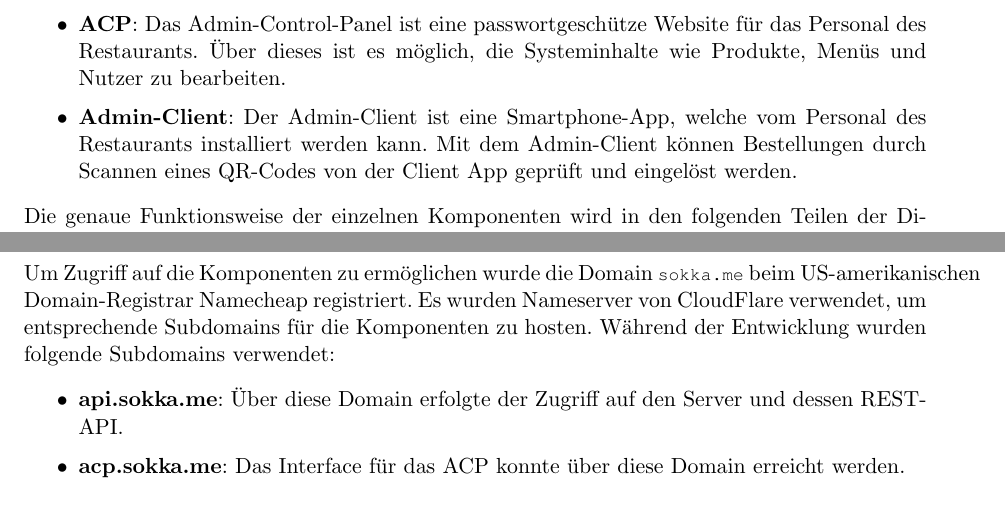
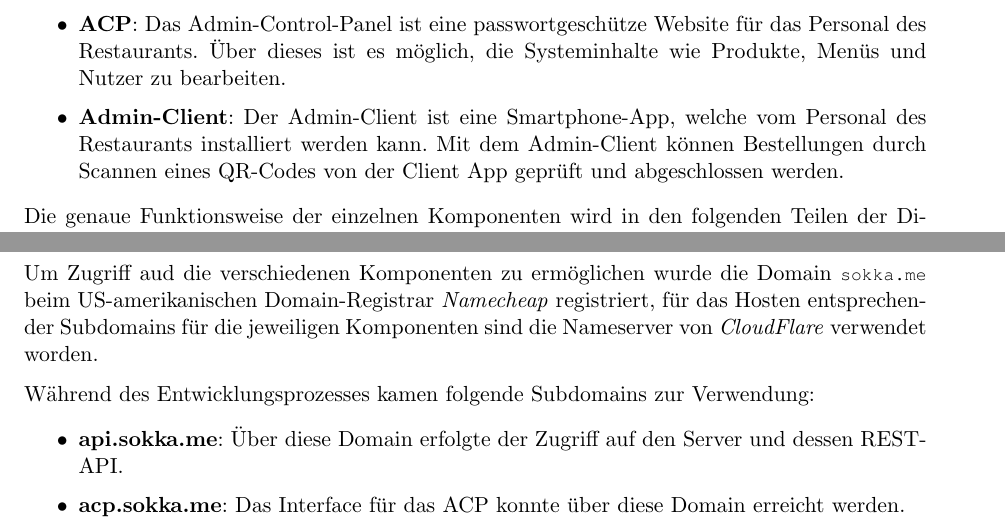
Before and after one commit to htl-anichstrasse/sokka, a LaTeX thesis (docs/main.tex, which reads docs/parts/1-intro/1-aufbau.tex): two parts of pages 16 and 17 of 158, joined at a grey line, cut so that both start at the same text. Compiled offline with pdfLaTeX.

Commit message:
docs: fixed some phrases in components part

```diff
--- a/docs/parts/1-intro/1-aufbau.tex
+++ b/docs/parts/1-intro/1-aufbau.tex
@@ -8,7 +8,7 @@ Das Projekt besteht aus insgesamt \textbf{4 Komponenten}. Nicht alle Komponenten
     \item \textbf{Server}: Der Server verwaltet die Daten des Systems und agiert als Kern von Sokka. Alle anderen Komponenten greifen auf den Server zu und stellen Anfragen an diesen.
     \item \textbf{Client}: Der Client ist eine Smartphone-App, welche Kunden des Restaurants installieren können. Durch den Client können verfügbare Produkte eingesehen und bestellt werden.
     \item \textbf{ACP}: Das Admin-Control-Panel ist eine passwortgeschütze Website für das Personal des Restaurants. Über dieses ist es möglich, die Systeminhalte wie Produkte, Menüs und Nutzer zu bearbeiten.
-    \item \textbf{Admin-Client}: Der Admin-Client ist eine Smartphone-App, welche vom Personal des Restaurants installiert werden kann. Mit dem Admin-Client können Bestellungen durch Scannen eines QR-Codes von der Client App geprüft und eingelöst werden.
+    \item \textbf{Admin-Client}: Der Admin-Client ist eine Smartphone-App, welche vom Personal des Restaurants installiert werden kann. Mit dem Admin-Client können Bestellungen durch Scannen eines QR-Codes von der Client App geprüft und abgeschlossen werden.
 \end{itemize}
 
 Die genaue Funktionsweise der einzelnen Komponenten wird in den folgenden Teilen der Diplomschrift noch genauer beschrieben.
@@ -23,7 +23,9 @@ Zum Testen der Komponenten wurde ein virtueller Server bei der Hetzner Online Gm
     \caption{\lstinline{neofetch}: Spezifikationen des Test-VServers}
 \end{figure}
 
-Um Zugriff auf die Komponenten zu ermöglichen wurde die Domain \lstinline{sokka.me} beim US-amerikanischen Domain-Registrar Namecheap registriert. Es wurden Nameserver von CloudFlare verwendet, um entsprechende Subdomains für die Komponenten zu hosten. Während der Entwicklung wurden folgende Subdomains verwendet:
+Um Zugriff aud die verschiedenen Komponenten zu ermöglichen wurde die Domain \lstinline{sokka.me} beim US-amerikanischen Domain-Registrar \textit{Namecheap} registriert, für das Hosten entsprechender Subdomains für die jeweiligen Komponenten sind die Nameserver von \textit{CloudFlare} verwendet worden.
+
+Während des Entwicklungsprozesses kamen folgende Subdomains zur Verwendung:
 
 \begin{itemize}
     \item \textbf{api.sokka.me}: Über diese Domain erfolgte der Zugriff auf den Server und dessen REST-API.
```
